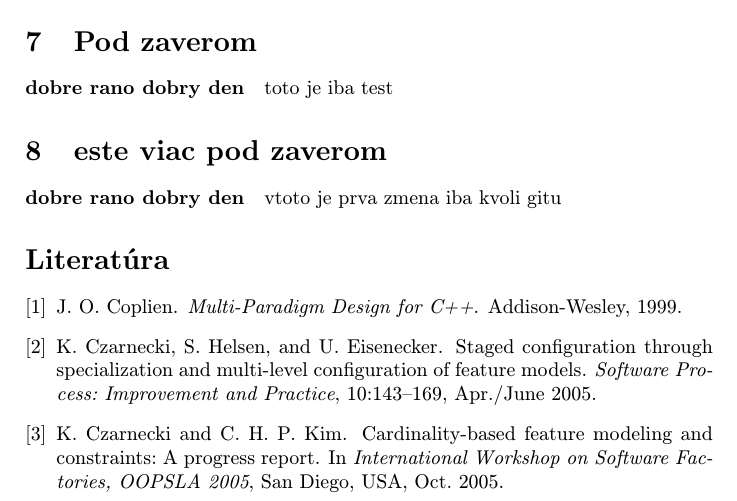
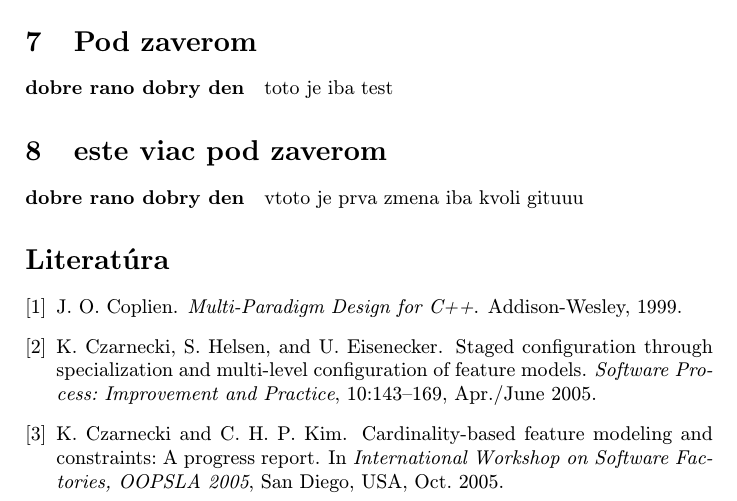
Before and after one commit to Mikyy77/scrum, a LaTeX paper (clanok.tex): part of page 2 of 3, cut so that both start at the same text. Compiled offline with pdfLaTeX.

Commit message:
predbezny fix

```diff
--- a/clanok.tex
+++ b/clanok.tex
@@ -123,7 +123,7 @@ toto je iba test
 \section{este viac pod zaverom} \label{hello}
 
 \paragraph{dobre rano dobry den}
-vtoto je prva zmena iba kvoli gitu
+vtoto je prva zmena iba kvoli gituuu
 
 
 
```
